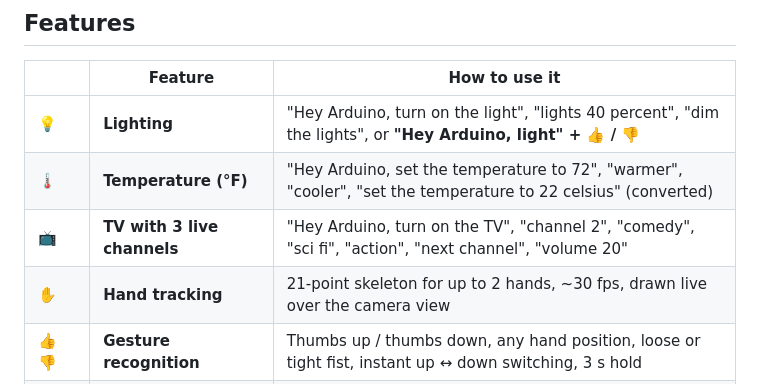
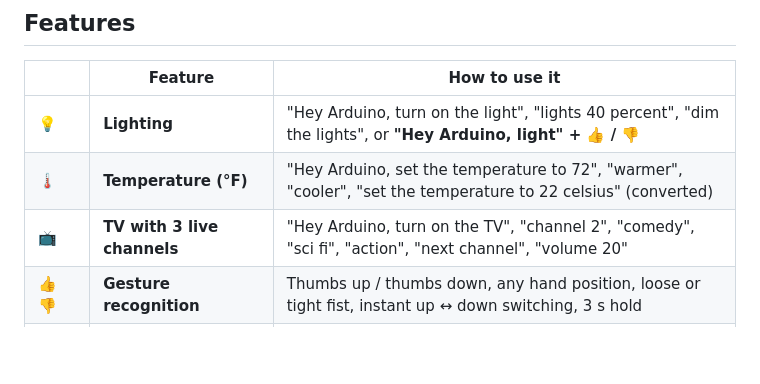
Before and after one commit to dev1-popaisle/ExecuTorch-Hackathon-SF2026, a Markdown page: README.md, the part around the change. Rendered like a GitHub page; blank space fills up the shorter version.

Commit message:
Structure

```diff
--- a/README.md
+++ b/README.md
@@ -19,9 +19,8 @@ switches or remotes can control their home with a short phrase, a thumb gesture,
 | | Feature | How to use it |
 |---|---|---|
 | 💡 | **Lighting** | "Hey Arduino, turn on the light", "lights 40 percent", "dim the lights", or **"Hey Arduino, light" + 👍 / 👎** |
-| 🌡️ | **Temperature (°F)** | "Hey Arduino, set the temperature to 72", "warmer", "cooler", "set the temperature to 22 celsius" (converted) |
+| 🌡️ | **Temperature (°F)** | "Hey Arduino, set the temperature to 72", "warmer", "cooler", "set the temperature to 22 celsius" (converted)
 | 📺 | **TV with 3 live channels** | "Hey Arduino, turn on the TV", "channel 2", "comedy", "sci fi", "action", "next channel", "volume 20" |
-| ✋ | **Hand tracking** | 21-point skeleton for up to 2 hands, ~30 fps, drawn live over the camera view |
 | 👍 👎 | **Gesture recognition** | Thumbs up / thumbs down, any hand position, loose or tight fist, instant up ↔ down switching, 3 s hold |
 | 🗣️ + ✋ | **Voice + gesture together** | Say "light" and show a thumb within 3 seconds (in either order) to switch the lights on or off |
 | 🎙️ | **Two wake phrases** | "Hey Arduino" or "Hey Ardy" |
```
